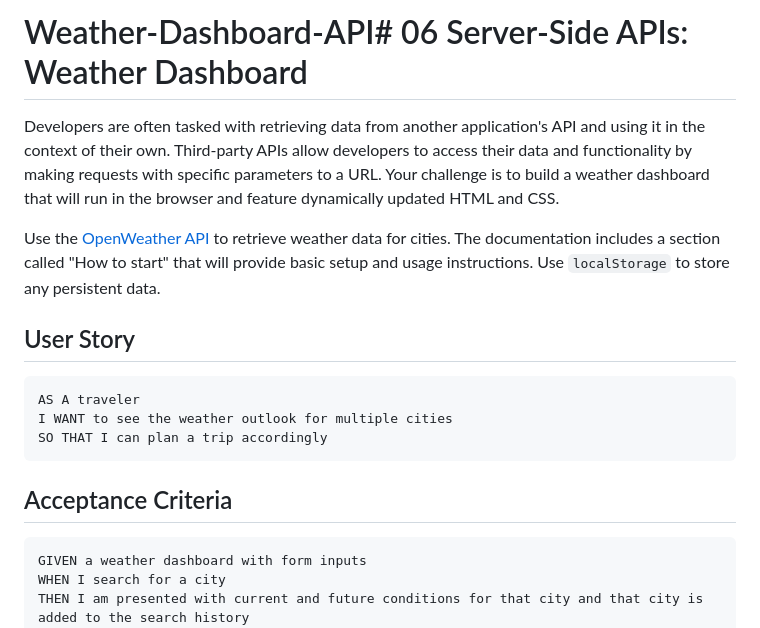
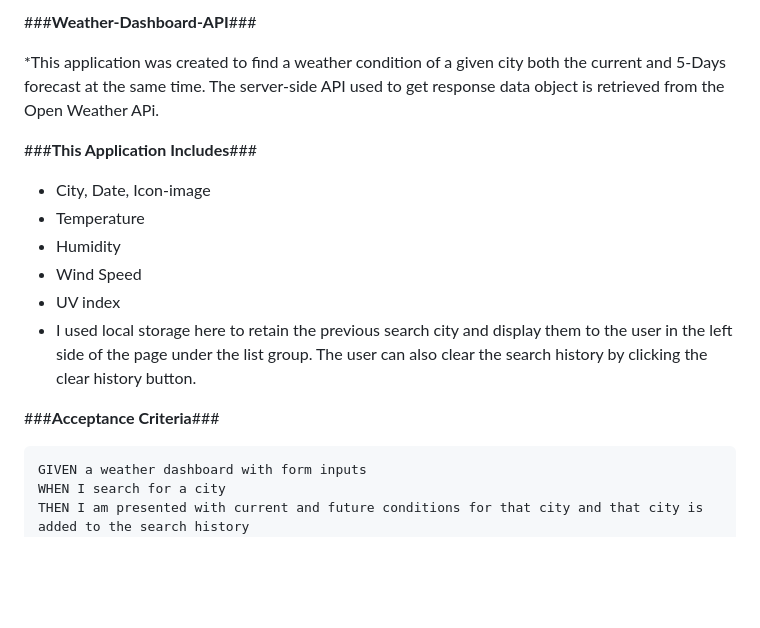
Before and after one commit to danielthomas129/Weather-Dashboard-API, a Markdown page: README.md, the part around the change printed below. Drawn GitHub-style; blank space fills up the shorter version.

````diff
--- a/README.md
+++ b/README.md
@@ -1,19 +1,18 @@
-# Weather-Dashboard-API# 06 Server-Side APIs: Weather Dashboard
+###**Weather-Dashboard-API**###
 
-Developers are often tasked with retrieving data from another application's API and using it in the context of their own. Third-party APIs allow developers to access their data and functionality by making requests with specific parameters to a URL. Your challenge is to build a weather dashboard that will run in the browser and feature dynamically updated HTML and CSS.
 
-Use the [OpenWeather API](https://openweathermap.org/api) to retrieve weather data for cities. The documentation includes a section called "How to start" that will provide basic setup and usage instructions. Use `localStorage` to store any persistent data.
+*This application was created to find a weather condition of a given city both the current and 5-Days forecast at the same time.
+The server-side API used to get response data object is retrieved from the Open Weather APi.
 
-## User Story
+###**This Application Includes**###
+* City, Date, Icon-image
+* Temperature
+* Humidity
+* Wind Speed
+* UV index
+* I used local storage here to retain the previous search city and display them to the user in the left side of the page under the list group. The user can also clear the search history by clicking the clear history button.
 
-```
-AS A traveler
-I WANT to see the weather outlook for multiple cities
-SO THAT I can plan a trip accordingly
-```
-
-## Acceptance Criteria
-
+###**Acceptance Criteria**###
 ```
 GIVEN a weather dashboard with form inputs
 WHEN I search for a city
````
Also changed, not shown: other parts of README.md (+12 -8 lines), assets/5day.png (added), assets/current-date.png (added), assets/gh.io-WeatherAPI_.png (added), assets/wd1.png (added), 2 other files.
